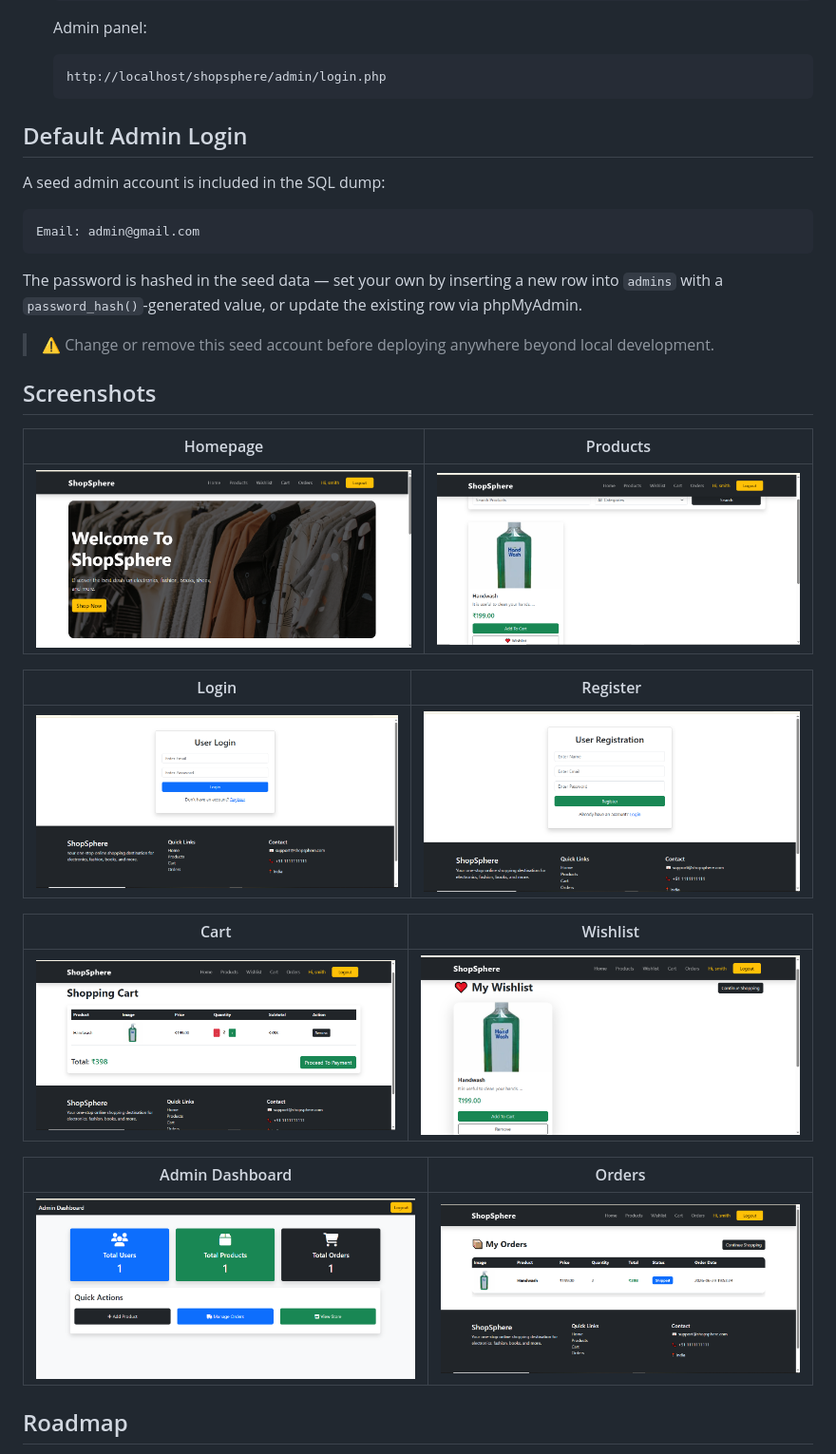
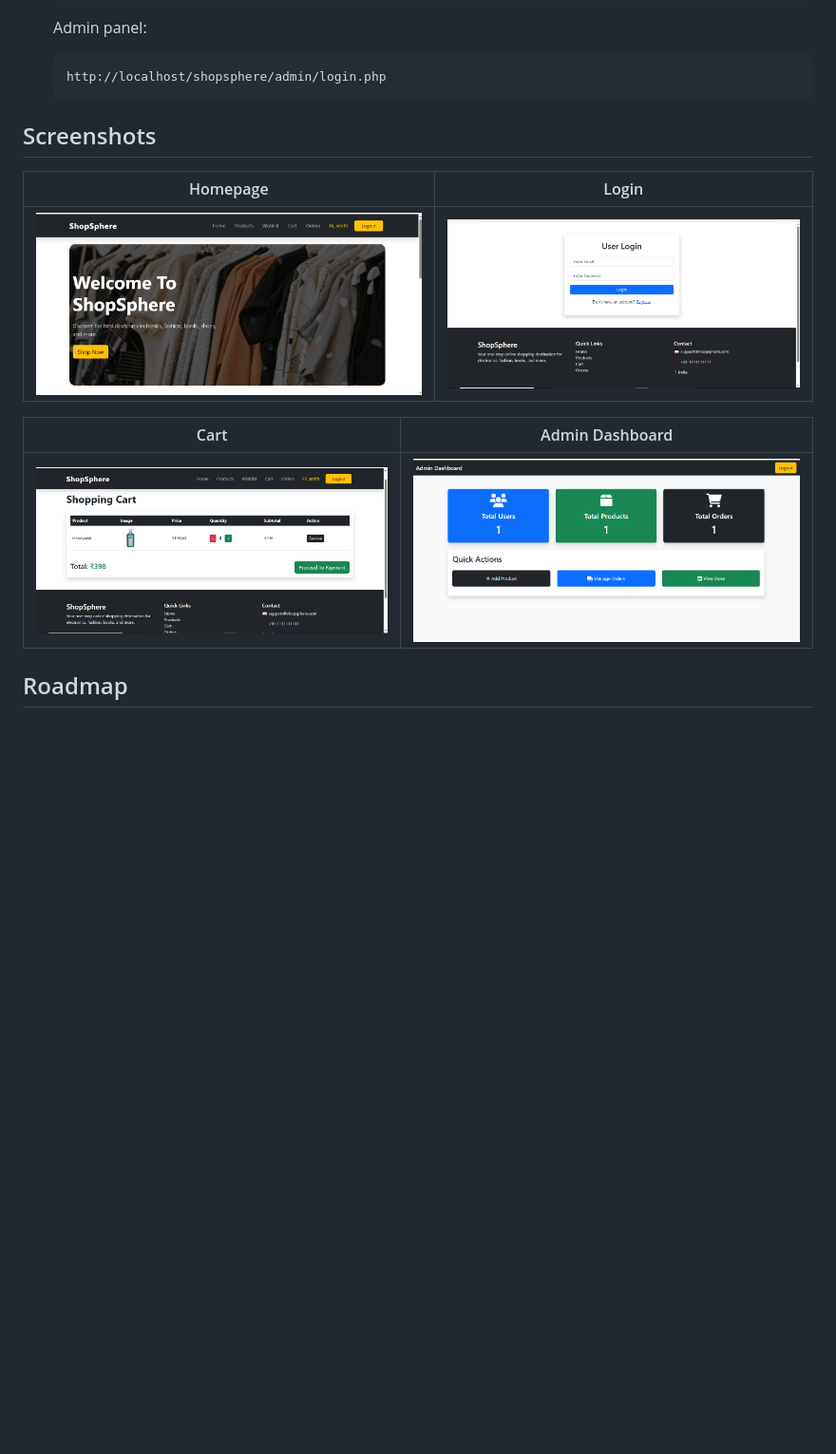
Before and after one commit to Sharanyadav006/ShopSphere-Ecommerce, a Markdown page: README.md, the part around the change. Shown at 95% size. Drawn GitHub-style; blank space fills up the shorter version.

````diff
--- a/README.md
+++ b/README.md
@@ -152,35 +152,18 @@ The full schema with seed data is provided in [`database/ecommerce_db.sql`](data
    http://localhost/shopsphere/admin/login.php
    ```
 
-## Default Admin Login
-
-A seed admin account is included in the SQL dump:
-
-```
-Email: admin@gmail.com
-```
-
-The password is hashed in the seed data — set your own by inserting a new row into `admins` with a `password_hash()`-generated value, or update the existing row via phpMyAdmin.
-
-> ⚠️ Change or remove this seed account before deploying anywhere beyond local development.
 
 ## Screenshots
 
-| Homepage | Products |
+| Homepage | Login |
 |---|---|
-| ![Homepage](screenshots/Homepage.png) | ![Products](screenshots/Products%20page.png) |
+| ![Homepage](screenshots/Homepage.png) | ![Login](screenshots/Login%20page.png)  |
 
-| Login | Register |
+| Cart | Admin Dashboard |
 |---|---|
-| ![Login](screenshots/Login%20page.png) | ![Register](screenshots/Register%20page.png) |
+| ![Cart](screenshots/Cart%20page.png) |  ![Admin Dashboard](screenshots/Admin%20dashboard.png) |
 
-| Cart | Wishlist |
-|---|---|
-| ![Cart](screenshots/Cart%20page.png) | ![Wishlist](screenshots/Wishlist%20page.png) |
 
-| Admin Dashboard | Orders |
-|---|---|
-| ![Admin Dashboard](screenshots/Admin%20dashboard.png) | ![Orders](screenshots/Orders%20page.png) |
 
 ## Roadmap
 
````
